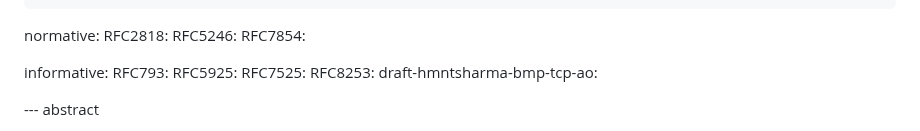
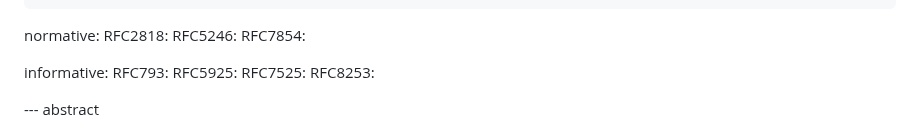
Before and after one commit to steve7171/draft-hmntsharma-bmp-over-tls, a Markdown page: draft-hmntsharma-bmp-over-tls.md, the part around the change. Drawn GitHub-style.

```diff
--- a/draft-hmntsharma-bmp-over-tls.md
+++ b/draft-hmntsharma-bmp-over-tls.md
@@ -41,7 +41,7 @@ informative:
  RFC5925:
  RFC7525:
  RFC8253:
- draft-hmntsharma-bmp-tcp-ao:
+
 
 --- abstract
 
```
